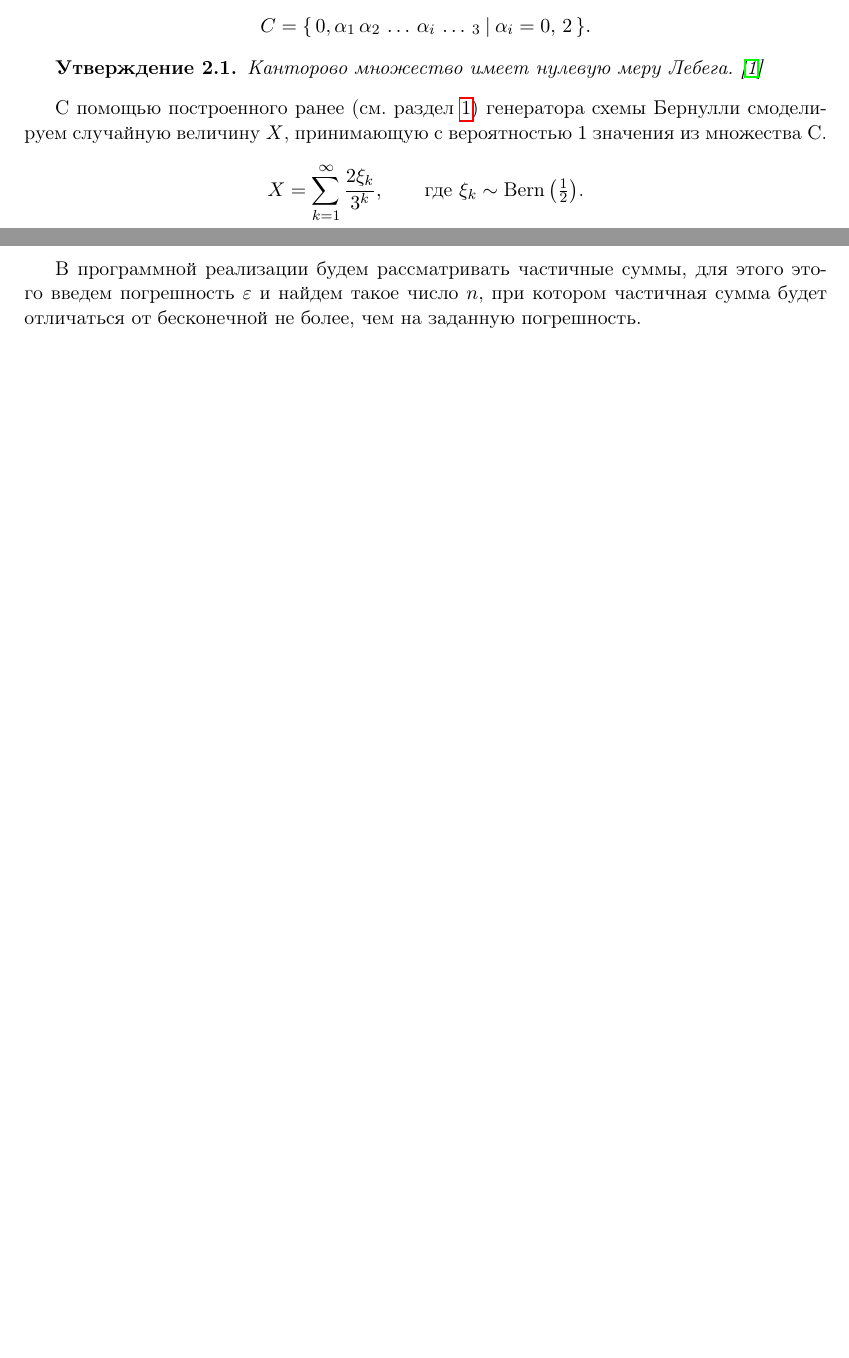
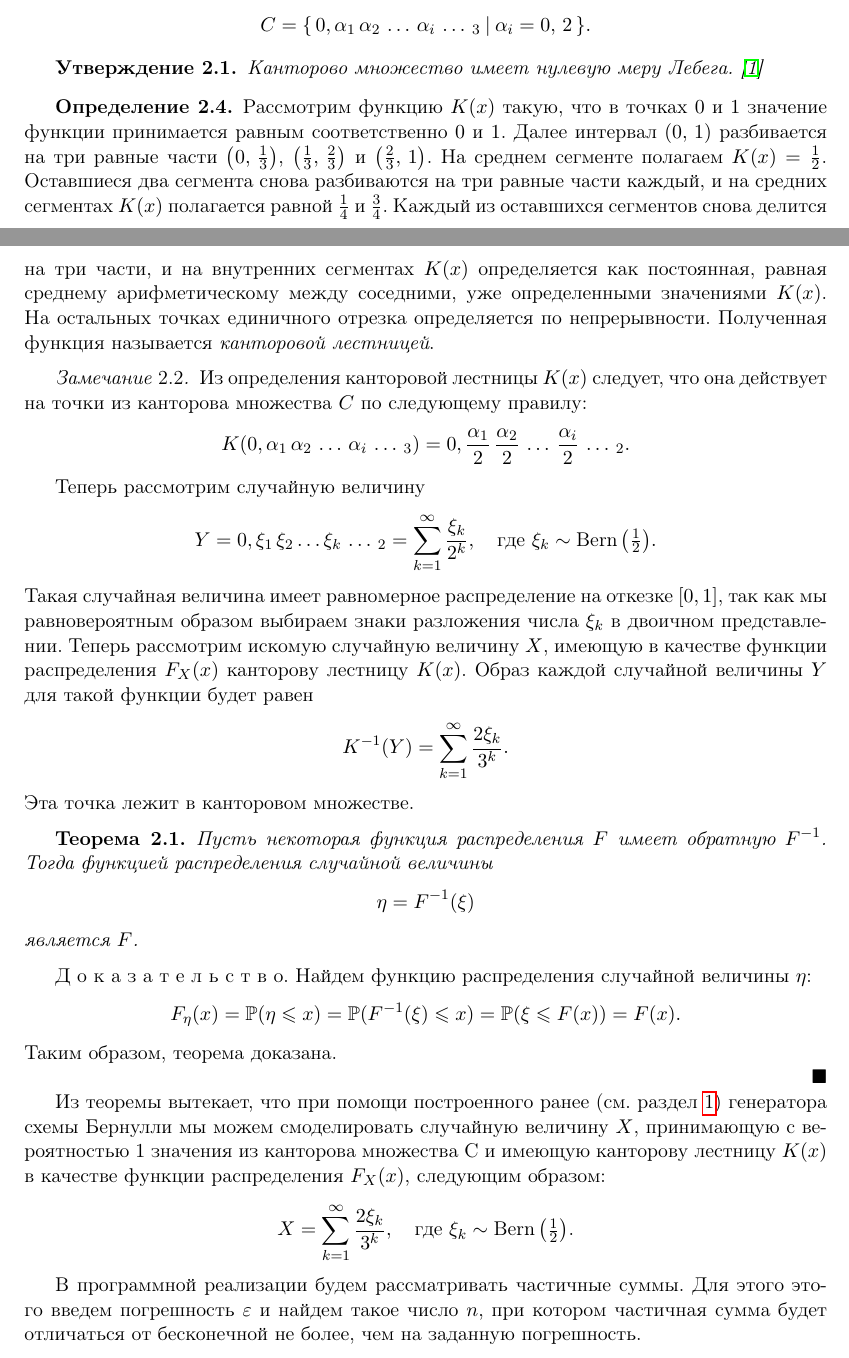
Before and after one commit to kirillserious/2019-2-stochastic-analysis, a LaTeX document (report/doc.tex, which reads report/settings.tex, report/task_02/doc.tex): two parts of pages 7 and 8 of 9 before the commit and two parts of pages 7 and 8 of 10 after it, joined at a grey line, cut so that both start at the same text, the shorter picture padded with empty space. Compiled offline with pdfLaTeX.

Commit message:
Обосновано формула датчика канторовой случайной величины

```diff
--- a/report/settings.tex
+++ b/report/settings.tex
@@ -39,7 +39,7 @@
         {.5em}
         {}
 \theoremstyle{th}
-\newtheorem{theorem}{Теорема}
+\newtheorem{theorem}{Теорема}[section]
 \newtheorem{lemma}{Лемма}
 \newtheorem{assertion}{Утверждение}[section]
 
--- a/report/task_02/doc.tex
+++ b/report/task_02/doc.tex
@@ -26,24 +27,78 @@
         $$
         называется \textit{канторовым множеством}.
 \end{definition}
+
 \begin{remark}
         Канторово множество так же можно определить как множество всех чисел от нуля до единицы, которые можно представить в троичной записи при помощи только нулей и двоек. То есть
         $$
                 C = \{\,0,\alpha_1\,\alpha_2\,\ldots\,\alpha_i\,\ldots\,_3\:|\:\alpha_i=0,\,2\,\}.
         $$
 \end{remark}
+
 \begin{assertion}
         Канторово множество имеет нулевую меру Лебега. \cite{shiryaev}
 \end{assertion}
 
-С помощью построенного ранее (см. раздел~\ref{task_01}) генератора схемы Бернулли смоделируем случайную величину $X$, принимающую с вероятностью $1$ значения из множества~C.
+\begin{definition}
+        Рассмотрим функцию $K(x)$ такую, что в точках $0$ и $1$ значение функции принимается равным соответственно $0$ и $1$.
+        Далее интервал $(0,\,1)$ разбивается на три равные части $\left(0,\,\frac {1}{3}\right)$, $\left(\frac{1}{3},\,\frac {2}{3}\right)$ и $\left(\frac{2}{3},\,1\right)$.
+        На среднем сегменте полагаем $K(x)=\frac{1}{2}$.
+        Оставшиеся два сегмента снова разбиваются на три равные части каждый, и на средних сегментах $K(x)$ полагается равной $\frac{1}{4}$ и $\frac{3}{4}$.
+        Каждый из оставшихся сегментов снова делится на три части, и на внутренних сегментах $K(x)$ определяется как постоянная, равная среднему арифметическому между соседними, уже определенными значениями $K(x)$.
+        На остальных точках единичного отрезка определяется по непрерывности.
+        Полученная функция называется \textit{канторовой лестницей}.
+\end{definition}
+
+\begin{remark}
+        Из определения канторовой лестницы~$K(x)$ следует, что она действует на точки из канторова множества $C$ по следующему правилу:
+        $$
+                K(0,\alpha_1\,\alpha_2\,\ldots\,\alpha_i\,\ldots\,_3) =
+                0,\frac{\alpha_1}2\,\frac{\alpha_2}2\,\ldots\,\frac{\alpha_i}2\,\ldots\,_2.
+        $$
+\end{remark}
+
+Теперь рассмотрим случайную величину
+$$
+        Y =
+        0, \xi_1\,\xi_2\ldots\xi_k\,\ldots\,_2 =
+        \sum_{k=1}^{\infty}\frac{\xi_k}{2^k},
+        \quad
+        \mbox{где $\xi_k \sim\mbox{Bern}\left(\frac12\right)$}.
+$$
+Такая случайная величина имеет равномерное распределение на откезке $[0,1]$, так как мы равновероятным образом выбираем знаки разложения числа~$\xi_k$ в двоичном представлении. Теперь рассмотрим искомую случайную величину~$X$, имеющую в качестве функции распределения~$F_X(x)$ канторову лестницу~$K(x)$. Образ каждой случайной величины $Y$ для такой функции будет равен
+$$
+        K^{-1}(Y) = \sum_{k=1}^{\infty}\frac{2\xi_k}{3^k}.
+$$
+Эта точка лежит в канторовом множестве.
+
+\begin{theorem}
+        Пусть некоторая функция распределения $F$ имеет обратную $F^{-1}$. Тогда функцией распределения случайной величины
+        $$
+                \eta = F^{-1}(\xi)
+        $$
+        является $F$.
+\end{theorem}
+\begin{proof}
+        Найдем функцию распределения случайной величины $\eta$:
+        $$
+                F_\eta(x) =
+                \p(\eta \leqslant x) =
+                \p(F^{-1}(\xi) \leqslant x) =
+                \p(\xi \leqslant F(x)) =
+                F(x).
+        $$
+        Таким образом, теорема доказана.
+
+\end{proof}
+
+Из теоремы вытекает, что при помощи построенного ранее (см. раздел~\ref{task_01}) генератора схемы Бернулли мы можем смоделировать случайную величину $X$, принимающую с вероятностью $1$ значения из канторова множества~C и имеющую канторову лестницу~$K(x)$ в качестве функции распределения~$F_X(x)$, следующим образом:
 $$
         X = \sum_{k = 1}^{\infty}\frac{2\xi_k}{3^k},
-        \qquad
+        \quad
         \mbox{где $\xi_k\sim\mbox{Bern}\left(\frac12\right)$.}
 $$
 
-В программной реализации будем рассматривать частичные суммы, для этого этого введем погрешность $\varepsilon$ и найдем такое число $n$, при котором частичная сумма будет отличаться от бесконечной не более, чем на заданную погрешность.
+В программной реализации будем рассматривать частичные суммы. Для этого этого введем погрешность $\varepsilon$ и найдем такое число $n$, при котором частичная сумма будет отличаться от бесконечной не более, чем на заданную погрешность.
 $$
         \sum_{k=n}^{\infty} \frac{2\xi_k}{3^k} \leqslant 2\sum_{k=n}^{\infty}\frac{1}{3^k} = \frac{1}{3^{n-1}} \leqslant \varepsilon,
 $$
```
Also changed, not shown: report/doc.pdf, report/task_02/doc.tex (13 more changed lines).
